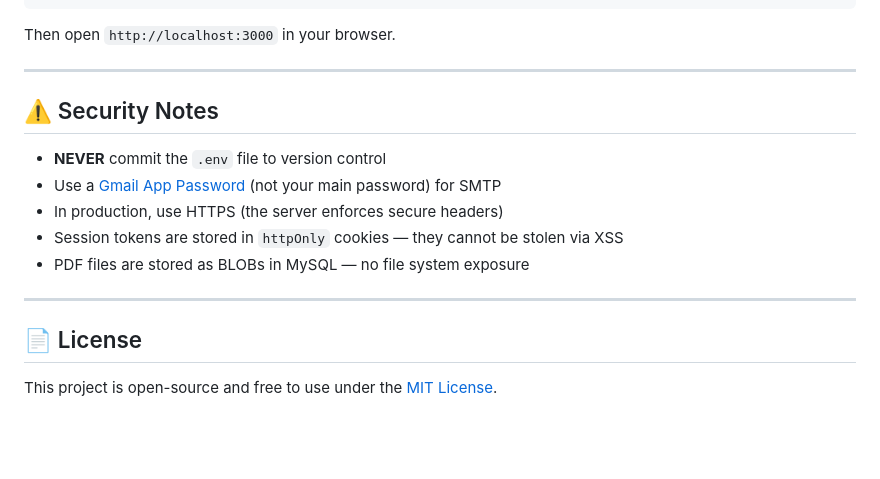
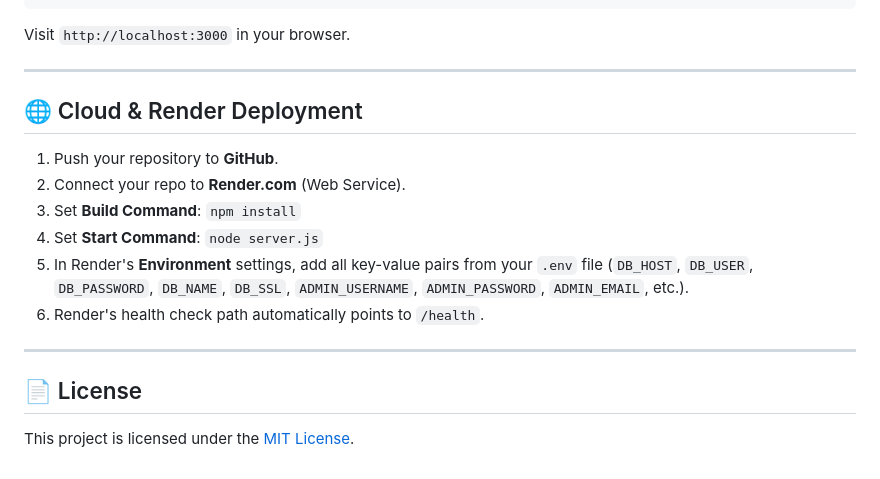
Before and after one commit to sauru10118/pdf-manager, a Markdown page: README.md, the part around one of its changes. Rendered like a GitHub page; blank space fills up the shorter version.

````diff
--- a/README.md
+++ b/README.md
@@ -136,20 +150,20 @@ npm install
 npm start
 ```
-
-Then open `http://localhost:3000` in your browser.
+Visit `http://localhost:3000` in your browser.
 
 ---
 
-## ⚠️ Security Notes
+## 🌐 Cloud & Render Deployment
 
-- **NEVER** commit the `.env` file to version control
-- Use a [Gmail App Password](https://myaccount.google.com/apppasswords) (not your main password) for SMTP
-- In production, use HTTPS (the server enforces secure headers)
-- Session tokens are stored in `httpOnly` cookies — they cannot be stolen via XSS
-- PDF files are stored as BLOBs in MySQL — no file system exposure
+1. Push your repository to **GitHub**.
+2. Connect your repo to **Render.com** (Web Service).
+3. Set **Build Command**: `npm install`
+4. Set **Start Command**: `node server.js`
+5. In Render's **Environment** settings, add all key-value pairs from your `.env` file (`DB_HOST`, `DB_USER`, `DB_PASSWORD`, `DB_NAME`, `DB_SSL`, `ADMIN_USERNAME`, `ADMIN_PASSWORD`, `ADMIN_EMAIL`, etc.).
+6. Render's health check path automatically points to `/health`.
 
 ---
 
 ## 📄 License
 
-This project is open-source and free to use under the [MIT License](LICENSE).
+This project is licensed under the [MIT License](LICENSE).
````
Also changed, not shown: other parts of README.md (+102 -88 lines).
